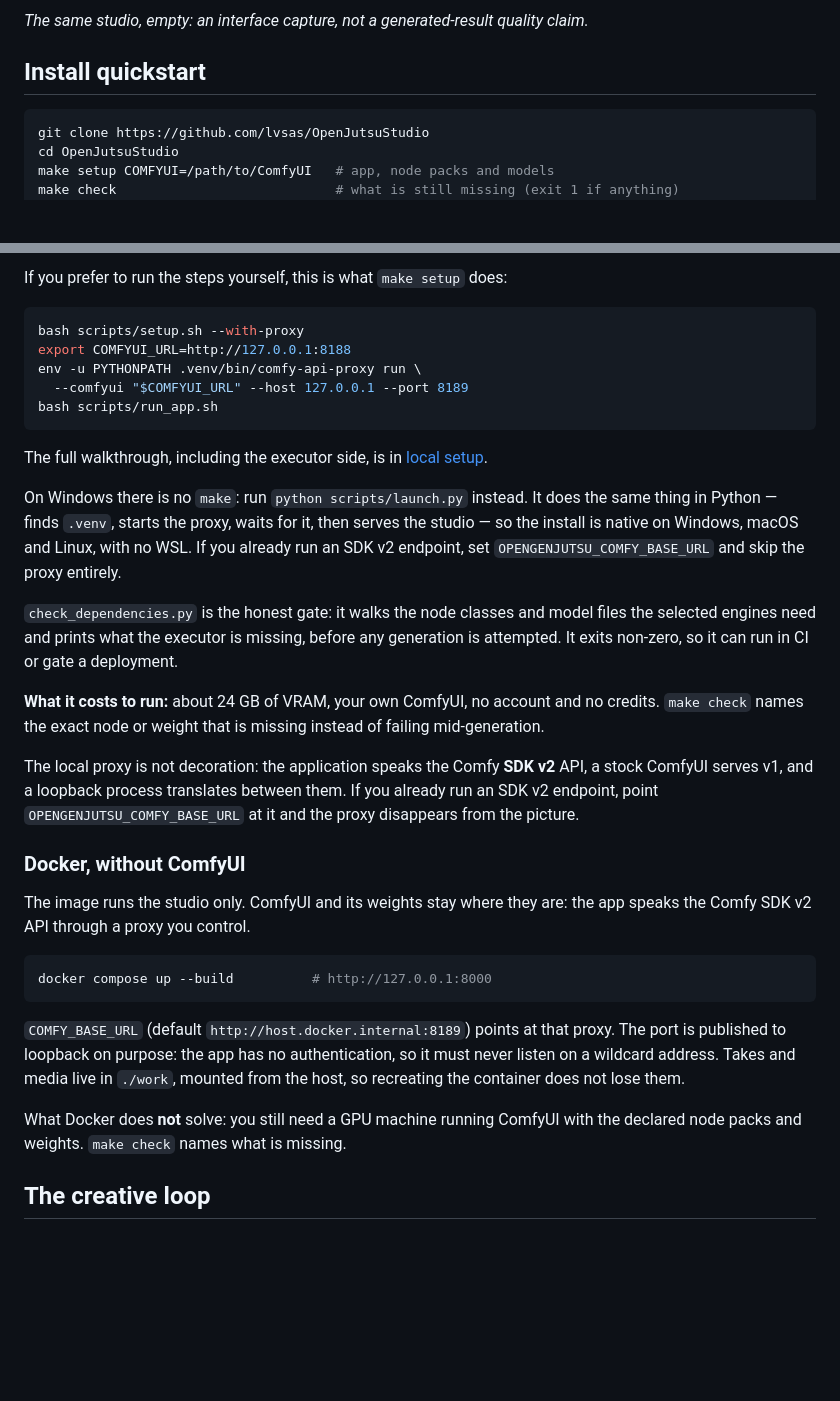
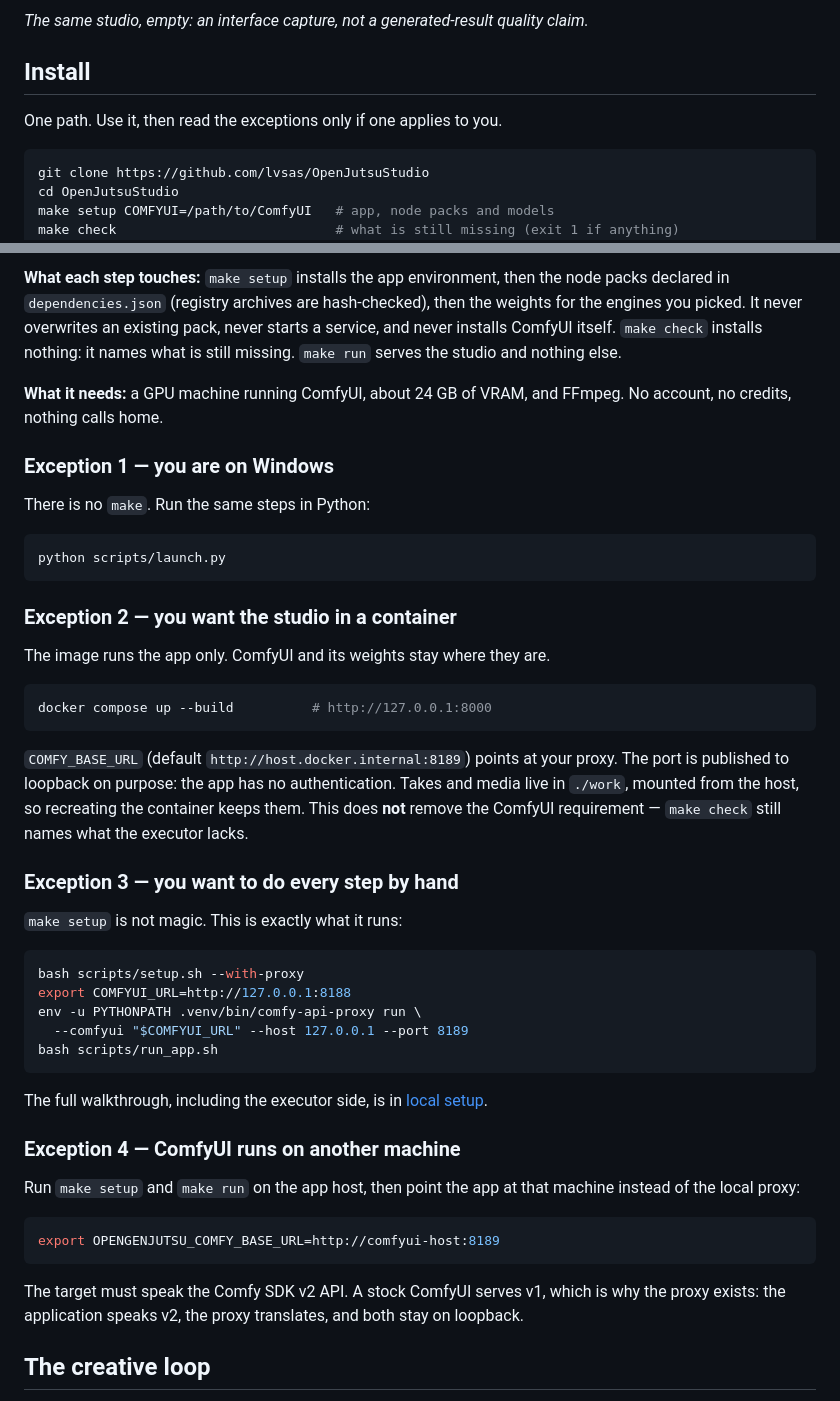
Before and after one commit to lvsas/OpenJutsuStudio, a Markdown page: README.md, 2 parts joined by grey strips. Drawn GitHub-style; blank space fills up the shorter version.

Commit message:
docs(install): one path, then four labelled exceptions
The install section offered a quickstart, a step-by-step, and a Docker block as if
they were three equal choices. A reader arriving cold does not know which applies to
them, which is exactly what the owner said when he read it.

There is now one path (three commands) and four exceptions with a condition attached
to each: no make (Windows), a container, by hand, or ComfyUI on another machine. The
proxy paragraph moved to the exception where it matters.

The roadmap repeats Docker less and stops promising a registry image nobody asked
for: a container people can build is enough.

````diff
--- a/README.md
+++ b/README.md
@@ -21,7 +21,9 @@ continuation it produced. Nothing here is a mock-up.*
 
 *The same studio, empty: an interface capture, not a generated-result quality claim.*
 
-## Install quickstart
+## Install
+
+One path. Use it, then read the exceptions only if one applies to you.
 
 ```bash
 git clone https://github.com/lvsas/OpenJutsuStudio
@@ -36,5 +38,38 @@ so there is only ever one command to remember.
 
-If you prefer to run the steps yourself, this is what `make setup` does:
+**What each step touches:** `make setup` installs the app environment, then the node
+packs declared in `dependencies.json` (registry archives are hash-checked), then the
+weights for the engines you picked. It never overwrites an existing pack, never
+starts a service, and never installs ComfyUI itself. `make check` installs nothing: it
+names what is still missing. `make run` serves the studio and nothing else.
+
+**What it needs:** a GPU machine running ComfyUI, about 24 GB of VRAM, and FFmpeg. No
+account, no credits, nothing calls home.
+
+### Exception 1 — you are on Windows
+
+There is no `make`. Run the same steps in Python:
+
+```bash
+python scripts/launch.py
+```
+
+### Exception 2 — you want the studio in a container
+
+The image runs the app only. ComfyUI and its weights stay where they are.
+
+```bash
+docker compose up --build          # http://127.0.0.1:8000
+```
+
+`COMFY_BASE_URL` (default `http://host.docker.internal:8189`) points at your proxy.
+The port is published to loopback on purpose: the app has no authentication. Takes and
+media live in `./work`, mounted from the host, so recreating the container keeps them.
+This does **not** remove the ComfyUI requirement — `make check` still names what the
+executor lacks.
+
+### Exception 3 — you want to do every step by hand
+
+`make setup` is not magic. This is exactly what it runs:
 
 ```bash
 bash scripts/setup.sh --with-proxy
@@ -47,42 +82,18 @@ bash scripts/run_app.sh
 The full walkthrough, including the executor side, is in
 [local setup](docs/local-setup.md).
 
+### Exception 4 — ComfyUI runs on another machine
 
-On Windows there is no `make`: run `python scripts/launch.py` instead. It does the
-same thing in Python — finds `.venv`, starts the proxy, waits for it, then serves
-the studio — so the install is native on Windows, macOS and Linux, with no WSL. If you already run an SDK v2
-endpoint, set `OPENGENJUTSU_COMFY_BASE_URL` and skip the proxy entirely.
-
-`check_dependencies.py` is the honest gate: it walks the node classes and model
-files the selected engines need and prints what the executor is missing, before
-any generation is attempted. It exits non-zero, so it can run in CI or gate a
-deployment.
-
-**What it costs to run:** about 24 GB of VRAM, your own ComfyUI, no account and
-no credits. `make check` names the exact node or weight that is missing instead of
-failing mid-generation.
-
-The local proxy is not decoration: the application speaks the Comfy **SDK v2**
-API, a stock ComfyUI serves v1, and a loopback process translates between them.
-If you already run an SDK v2 endpoint, point `OPENGENJUTSU_COMFY_BASE_URL` at it
-and the proxy disappears from the picture.
-
-### Docker, without ComfyUI
-
-The image runs the studio only. ComfyUI and its weights stay where they are: the app
-speaks the Comfy SDK v2 API through a proxy you control.
+Run `make setup` and `make run` on the app host, then point the app at that machine
+instead of the local proxy:
 
 ```bash
-docker compose up --build          # http://127.0.0.1:8000
+export OPENGENJUTSU_COMFY_BASE_URL=http://comfyui-host:8189
 ```
 
-`COMFY_BASE_URL` (default `http://host.docker.internal:8189`) points at that proxy.
-The port is published to loopback on purpose: the app has no authentication, so it
-must never listen on a wildcard address. Takes and media live in `./work`, mounted from the
-host, so recreating the container does not lose them.
-
-What Docker does **not** solve: you still need a GPU machine running ComfyUI with the
-declared node packs and weights. `make check` names what is missing.
+The target must speak the Comfy SDK v2 API. A stock ComfyUI serves v1, which is why the
+proxy exists: the application speaks v2, the proxy translates, and both stay on
+loopback.
 
 ## The creative loop
 
````
Also changed, not shown: other parts of README.md (+3 -3 lines), ROADMAP.md (+6 -4 lines).
